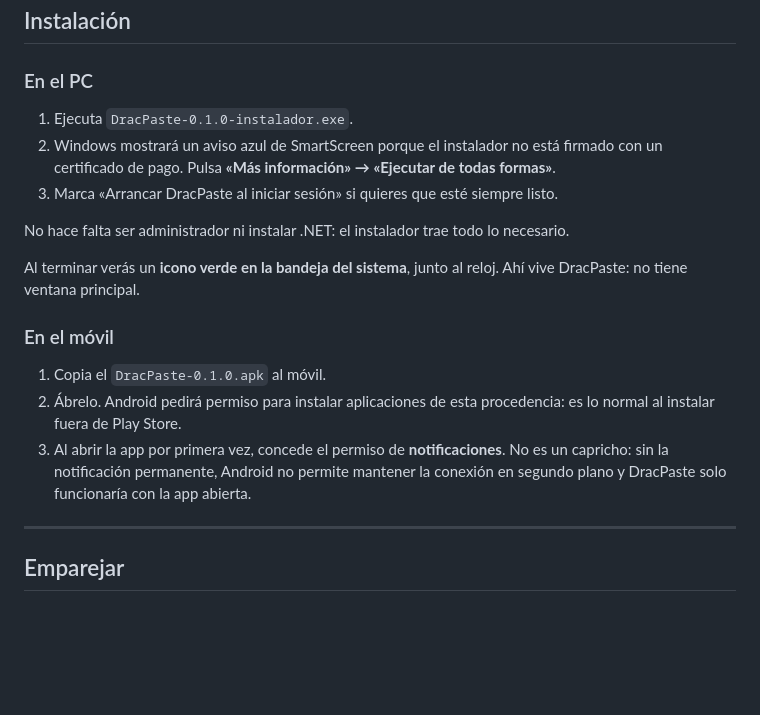
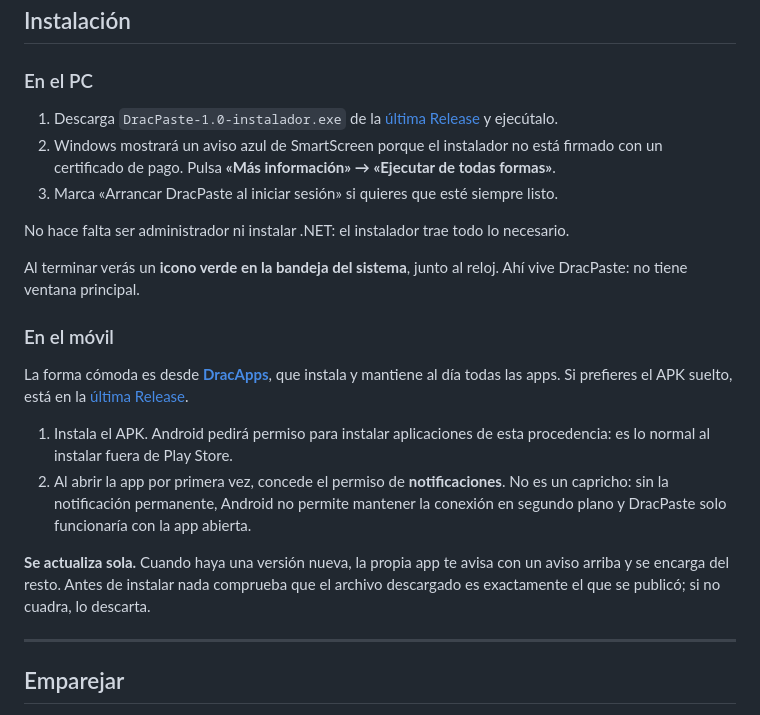
Before and after one commit to marcmayol/dracpaste, a Markdown page: docs/guia-de-uso.md, the part around the change. Rendered like a GitHub page; blank space fills up the shorter version.

```diff
--- a/docs/guia-de-uso.md
+++ b/docs/guia-de-uso.md
@@ -17,7 +17,8 @@ de tu red local.
 
 ### En el PC
 
-1. Ejecuta `DracPaste-0.1.0-instalador.exe`.
+1. Descarga `DracPaste-1.0-instalador.exe` de la
+   [última Release](https://github.com/marcmayol/dracpaste/releases/latest) y ejecútalo.
 2. Windows mostrará un aviso azul de SmartScreen porque el instalador no está firmado con
    un certificado de pago. Pulsa **«Más información» → «Ejecutar de todas formas»**.
 3. Marca «Arrancar DracPaste al iniciar sesión» si quieres que esté siempre listo.
@@ -29,12 +30,19 @@ DracPaste: no tiene ventana principal.
 
 ### En el móvil
 
-1. Copia el `DracPaste-0.1.0.apk` al móvil.
-2. Ábrelo. Android pedirá permiso para instalar aplicaciones de esta procedencia: es lo
-   normal al instalar fuera de Play Store.
-3. Al abrir la app por primera vez, concede el permiso de **notificaciones**. No es un
+La forma cómoda es desde **[DracApps](https://marcmayol.com/DracApps/)**, que instala y
+mantiene al día todas las apps. Si prefieres el APK suelto, está en la
+[última Release](https://github.com/marcmayol/dracpaste/releases/latest).
+
+1. Instala el APK. Android pedirá permiso para instalar aplicaciones de esta procedencia:
+   es lo normal al instalar fuera de Play Store.
+2. Al abrir la app por primera vez, concede el permiso de **notificaciones**. No es un
    capricho: sin la notificación permanente, Android no permite mantener la conexión en
    segundo plano y DracPaste solo funcionaría con la app abierta.
+
+**Se actualiza sola.** Cuando haya una versión nueva, la propia app te avisa con un aviso
+arriba y se encarga del resto. Antes de instalar nada comprueba que el archivo descargado
+es exactamente el que se publicó; si no cuadra, lo descarta.
 
 ---
 
```
Also changed, not shown: README.md (+35 -7 lines).
